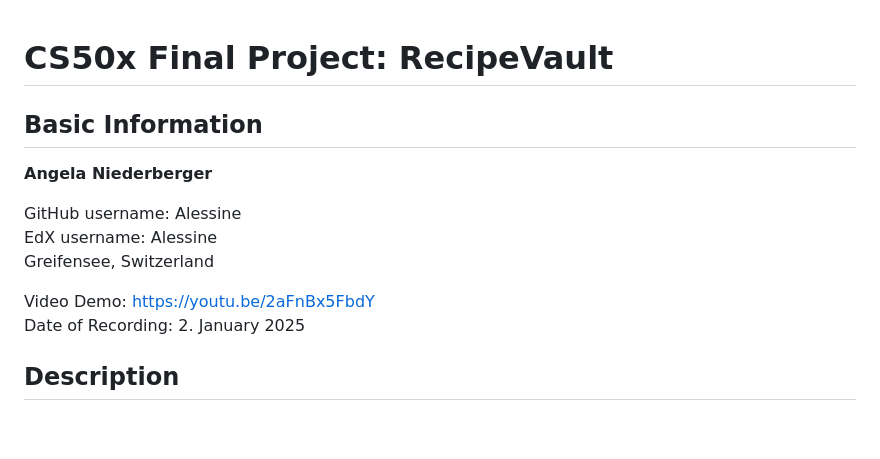
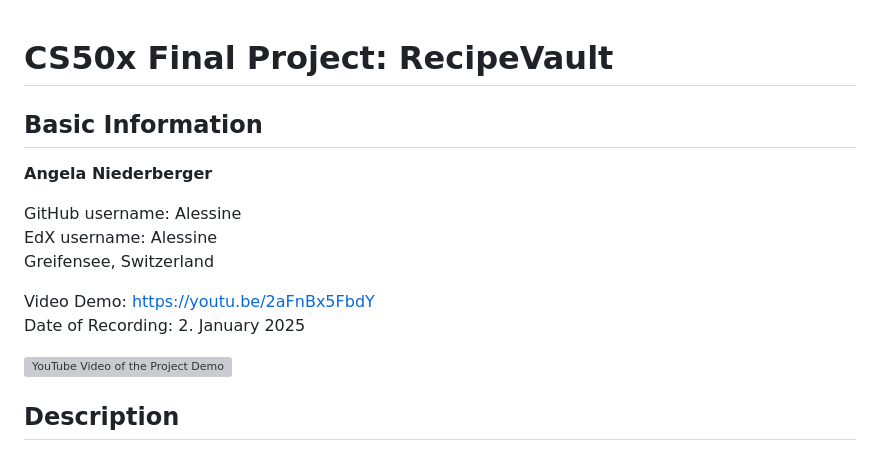
Before and after one commit to Alessine/recipevault, a Markdown page: README.md, the part around the change. GitHub-like rendering; blank space fills up the shorter version; grey boxes are pictures that could not be loaded.

```diff
--- a/README.md
+++ b/README.md
@@ -1,5 +1,4 @@
 # CS50x Final Project: RecipeVault
-
 ## Basic Information
 **Angela Niederberger**
 
@@ -9,6 +8,8 @@ Greifensee, Switzerland<br>
 
 Video Demo: [https://youtu.be/2aFnBx5FbdY](https://youtu.be/2aFnBx5FbdY)<br>
 Date of Recording: 2. January 2025
+
+[![YouTube Video of the Project Demo](https://img.youtube.com/vi/2aFnBx5FbdY/0.jpg)](https://www.youtube.com/watch?v=2aFnBx5FbdY)
 
 ## Description
 
```
